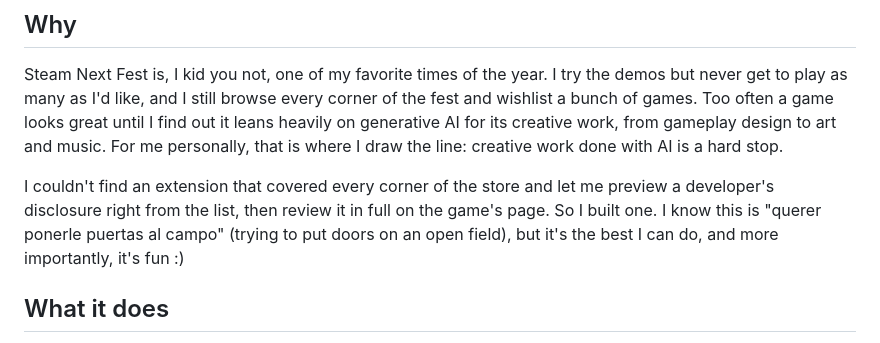
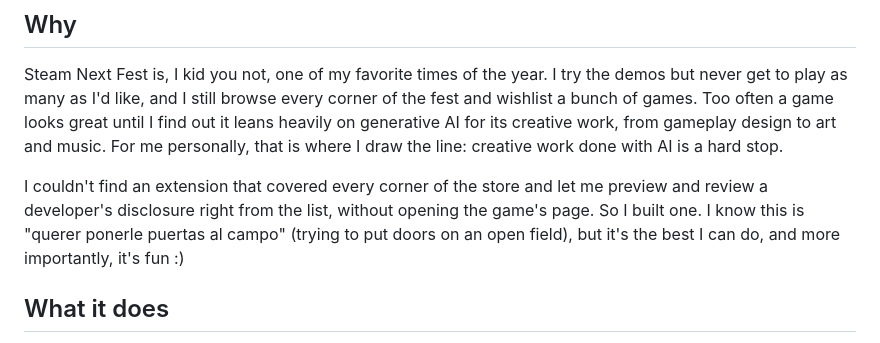
Before and after one commit to jrv97/steam-ai-reporter, a Markdown page: README.md, the part around the change. GitHub-like rendering.

Commit message:
docs(readme): review disclosures from the list, without the game page

```diff
--- a/README.md
+++ b/README.md
@@ -10,7 +10,7 @@ The extension only reads Steam's own disclosures and sends no reports anywhere.
 
 Steam Next Fest is, I kid you not, one of my favorite times of the year. I try the demos but never get to play as many as I'd like, and I still browse every corner of the fest and wishlist a bunch of games. Too often a game looks great until I find out it leans heavily on generative AI for its creative work, from gameplay design to art and music. For me personally, that is where I draw the line: creative work done with AI is a hard stop.
 
-I couldn't find an extension that covered every corner of the store and let me preview a developer's disclosure right from the list, then review it in full on the game's page. So I built one. I know this is "querer ponerle puertas al campo" (trying to put doors on an open field), but it's the best I can do, and more importantly, it's fun :)
+I couldn't find an extension that covered every corner of the store and let me preview and review a developer's disclosure right from the list, without opening the game's page. So I built one. I know this is "querer ponerle puertas al campo" (trying to put doors on an open field), but it's the best I can do, and more importantly, it's fun :)
 
 ## What it does
 
```
